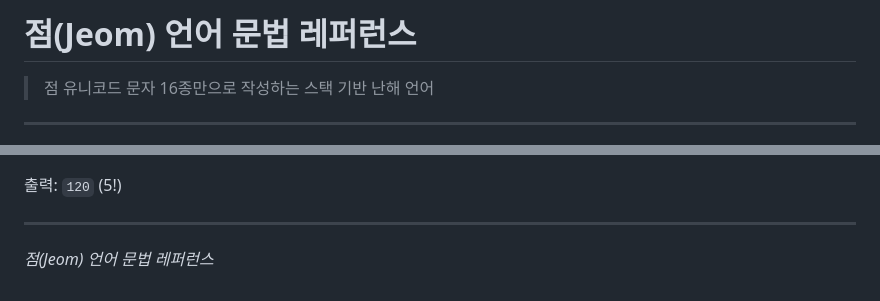
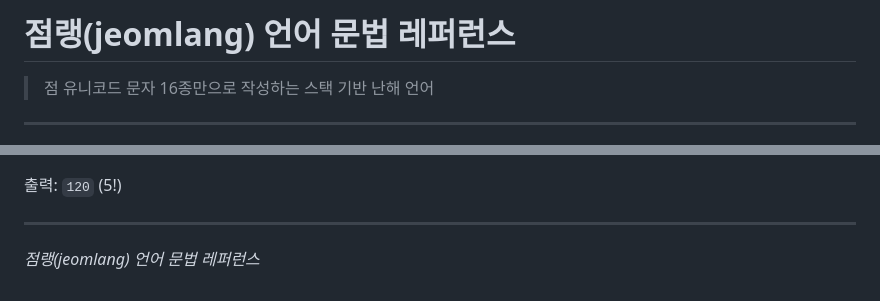
Before and after one commit to minirang2/jeomlang, a Markdown page: docs/GRAMMAR.md, 2 parts joined by grey strips. GitHub-like rendering.

Commit message:
GRAMMAR.md 업데이트

```diff
--- a/docs/GRAMMAR.md
+++ b/docs/GRAMMAR.md
@@ -1,4 +1,4 @@
-# 점(Jeom) 언어 문법 레퍼런스
+# 점랭(jeomlang) 언어 문법 레퍼런스
 
 > 점 유니코드 문자 16종만으로 작성하는 스택 기반 난해 언어
 
@@ -649,4 +649,4 @@ GOTO문  ::= '⋯' 이름
 
 -----
 
-*점(Jeom) 언어 문법 레퍼런스*
+*점랭(jeomlang) 언어 문법 레퍼런스*
```
